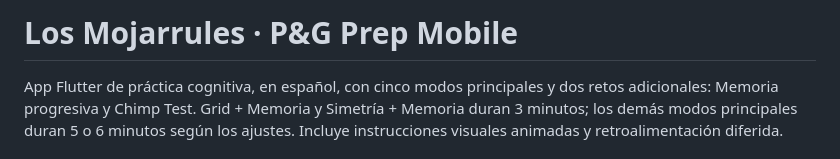
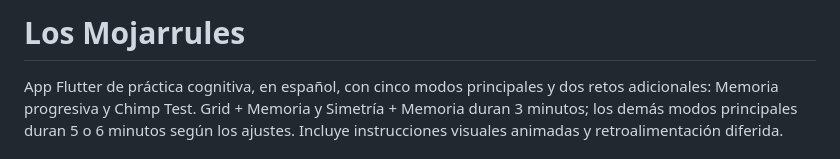
Before and after one commit to AndresMonjaras/app_entrenenamiento_cerebral, a Markdown page: README.md, the part around the change. Rendered like a GitHub page.

Commit message:
Update README.md to simplify project description
Removed the subtitle and adjusted the introduction text.

```diff
--- a/README.md
+++ b/README.md
@@ -1,5 +1,4 @@
-# Los Mojarrules · P&G Prep Mobile
-
+# Los Mojarrules
 App Flutter de práctica cognitiva, en español, con cinco modos principales y dos retos adicionales: Memoria progresiva y Chimp Test. Grid + Memoria y Simetría + Memoria duran 3 minutos; los demás modos principales duran 5 o 6 minutos según los ajustes. Incluye instrucciones visuales animadas y retroalimentación diferida.
 
 ## Iniciar
```
